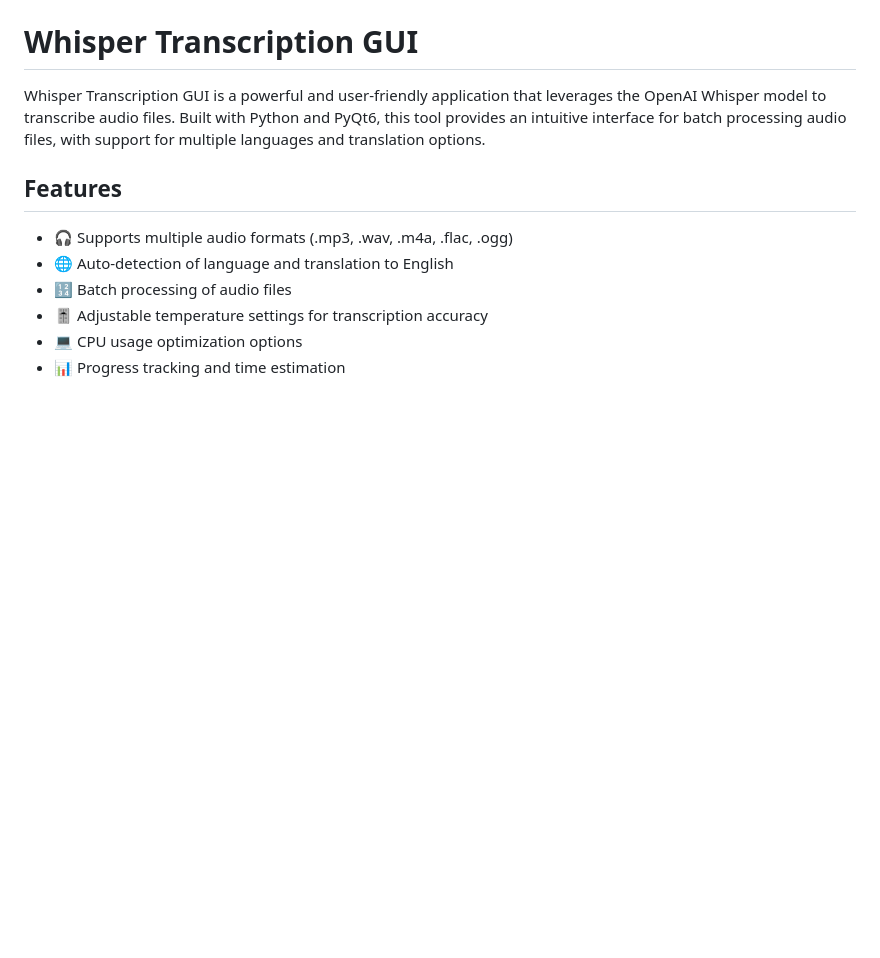
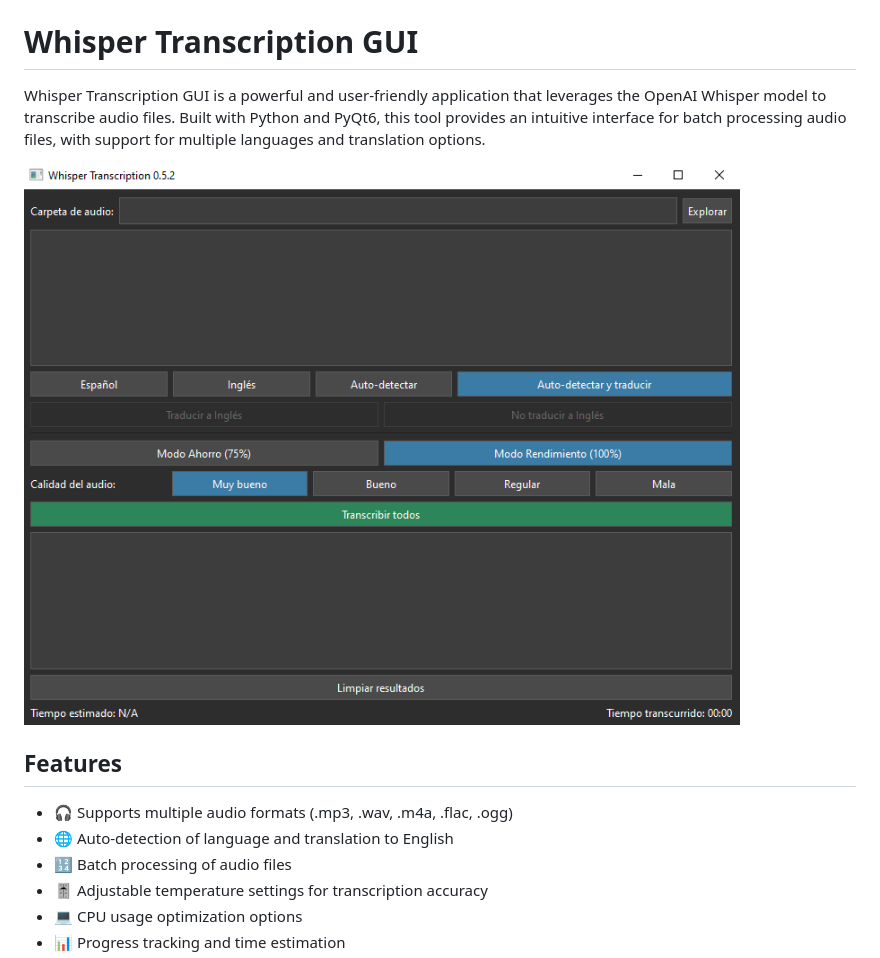
Before and after one commit to stdelprato/whisper-transcription, a Markdown page: README.md, the part around the change. Rendered like a GitHub page; pictures changed too: image.png (added); blank space fills up the shorter version.

```diff
--- a/README.md
+++ b/README.md
@@ -1,6 +1,8 @@
 # Whisper Transcription GUI
 
 Whisper Transcription GUI is a powerful and user-friendly application that leverages the OpenAI Whisper model to transcribe audio files. Built with Python and PyQt6, this tool provides an intuitive interface for batch processing audio files, with support for multiple languages and translation options.
+
+![alt text](image.png)
 
 ## Features
 
```
Also changed, not shown: 4 other files.
